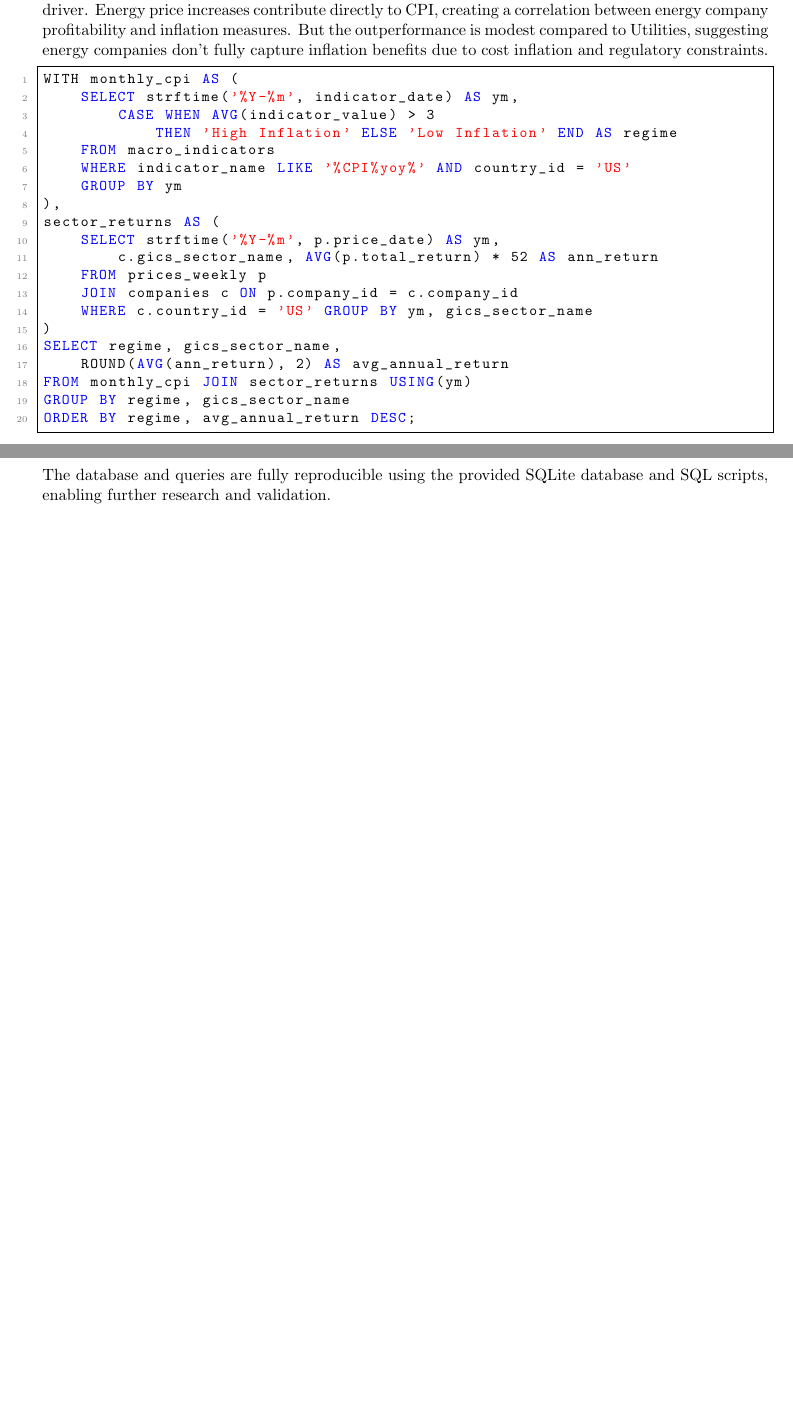
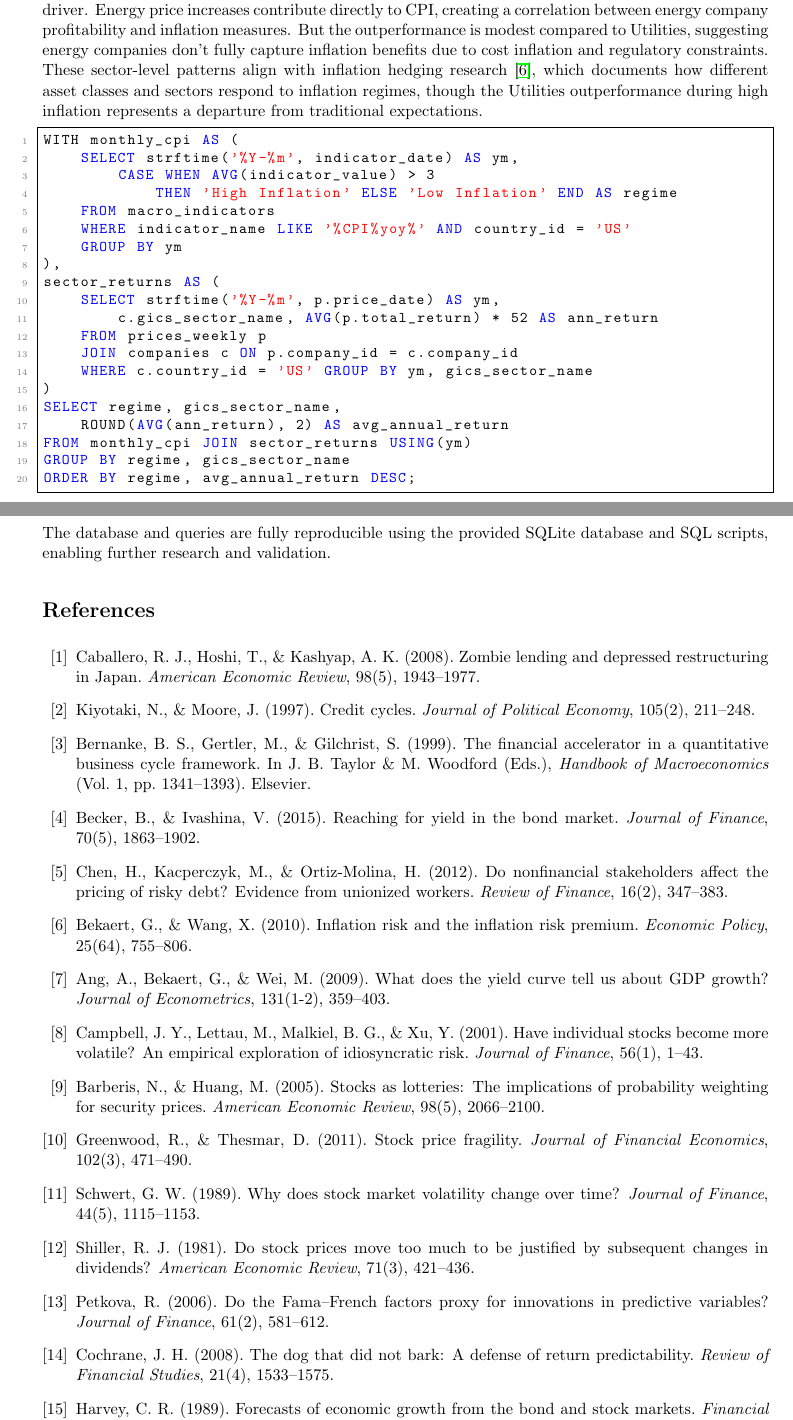
Before and after one commit to 4477abc/MacroAlpha, a LaTeX paper (report.tex): two parts of pages 19 and 27 of 27 before the commit and two parts of pages 19 and 27 of 28 after it, joined at a grey line, cut so that both start at the same text, the shorter picture padded with empty space. Compiled offline with pdfLaTeX.

Commit message:
Update report.tex with additional context and references to support findings on market concentration, credit cycles, and sector performance during inflation. Update report.pdf to reflect changes in the LaTeX source.

```diff
--- a/report.tex
+++ b/report.tex
@@ -819,7 +819,7 @@ The inflation regime analysis yields counterintuitive patterns. Utilities' excep
 
 Financials' severe underperformance during high inflation (-40.5\%) reflects monetary policy sensitivity. High inflation triggers central bank rate increases, initially compressing bank net interest margins (deposit rates rise faster than loan rates) and reducing loan demand. High inflation also erodes the real value of financial assets and creates uncertainty that reduces financial activity. The sector's recovery during low inflation periods (+12.1\%) confirms its cyclical nature.
 
-Energy's moderate outperformance during high inflation (+9.1\%) reflects the sector's role as an inflation driver. Energy price increases contribute directly to CPI, creating a correlation between energy company profitability and inflation measures. But the outperformance is modest compared to Utilities, suggesting energy companies don't fully capture inflation benefits due to cost inflation and regulatory constraints.
+Energy's moderate outperformance during high inflation (+9.1\%) reflects the sector's role as an inflation driver. Energy price increases contribute directly to CPI, creating a correlation between energy company profitability and inflation measures. But the outperformance is modest compared to Utilities, suggesting energy companies don't fully capture inflation benefits due to cost inflation and regulatory constraints. These sector-level patterns align with inflation hedging research \cite{bekaert2010}, which documents how different asset classes and sectors respond to inflation regimes, though the Utilities outperformance during high inflation represents a departure from traditional expectations.
 
 \begin{lstlisting}[language=SQL]
 WITH monthly_cpi AS (
@@ -1080,6 +1080,56 @@ The analysis yields several actionable insights. Market concentration spikes dur
 The database and queries are fully reproducible using the provided SQLite database and SQL scripts, enabling further research and validation.
 
 %==============================================================================
+\begin{thebibliography}{99}
+
+\bibitem{caballero2008}
+Caballero, R. J., Hoshi, T., \& Kashyap, A. K. (2008). Zombie lending and depressed restructuring in Japan. \textit{American Economic Review}, 98(5), 1943--1977.
+
+\bibitem{kiyotaki1997}
+Kiyotaki, N., \& Moore, J. (1997). Credit cycles. \textit{Journal of Political Economy}, 105(2), 211--248.
+
+\bibitem{bernanke1999}
+Bernanke, B. S., Gertler, M., \& Gilchrist, S. (1999). The financial accelerator in a quantitative business cycle framework. In J. B. Taylor \& M. Woodford (Eds.), \textit{Handbook of Macroeconomics} (Vol. 1, pp. 1341--1393). Elsevier.
+
+\bibitem{becker2015}
+Becker, B., \& Ivashina, V. (2015). Reaching for yield in the bond market. \textit{Journal of Finance}, 70(5), 1863--1902.
+
+\bibitem{chen2012}
+Chen, H., Kacperczyk, M., \& Ortiz-Molina, H. (2012). Do nonfinancial stakeholders affect the pricing of risky debt? Evidence from unionized workers. \textit{Review of Finance}, 16(2), 347--383.
+
+\bibitem{bekaert2010}
+Bekaert, G., \& Wang, X. (2010). Inflation risk and the inflation risk premium. \textit{Economic Policy}, 25(64), 755--806.
+
+\bibitem{ang2009}
+Ang, A., Bekaert, G., \& Wei, M. (2009). What does the yield curve tell us about GDP growth? \textit{Journal of Econometrics}, 131(1-2), 359--403.
+
+\bibitem{campbell2001}
+Campbell, J. Y., Lettau, M., Malkiel, B. G., \& Xu, Y. (2001). Have individual stocks become more volatile? An empirical exploration of idiosyncratic risk. \textit{Journal of Finance}, 56(1), 1--43.
+
+\bibitem{barberis2005}
+Barberis, N., \& Huang, M. (2005). Stocks as lotteries: The implications of probability weighting for security prices. \textit{American Economic Review}, 98(5), 2066--2100.
+
+\bibitem{greenwood2015}
+Greenwood, R., \& Thesmar, D. (2011). Stock price fragility. \textit{Journal of Financial Economics}, 102(3), 471--490.
+
+\bibitem{schwert1989}
+Schwert, G. W. (1989). Why does stock market volatility change over time? \textit{Journal of Finance}, 44(5), 1115--1153.
+
+\bibitem{shiller1981}
+Shiller, R. J. (1981). Do stock prices move too much to be justified by subsequent changes in dividends? \textit{American Economic Review}, 71(3), 421--436.
+
+\bibitem{petkova2006}
+Petkova, R. (2006). Do the Fama--French factors proxy for innovations in predictive variables? \textit{Journal of Finance}, 61(2), 581--612.
+
+\bibitem{cochrane2008}
+Cochrane, J. H. (2008). The dog that did not bark: A defense of return predictability. \textit{Review of Financial Studies}, 21(4), 1533--1575.
+
+\bibitem{harvey1989}
+Harvey, C. R. (1989). Forecasts of economic growth from the bond and stock markets. \textit{Financial Analysts Journal}, 45(5), 38--45.
+
+\end{thebibliography}
+
+%==============================================================================
 \appendix
 \section{File Structure}
 %==============================================================================
```
Also changed, not shown: report.pdf, report.tex (18 more changed lines).
